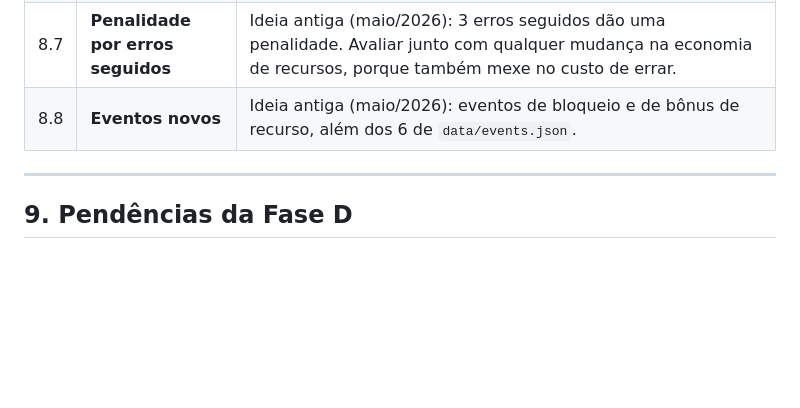
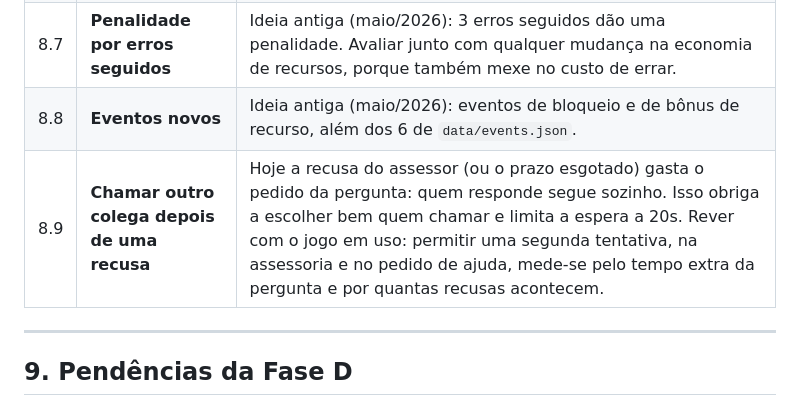
Before and after one commit to vinicius-losekann/pm-the-kpi-master, a Markdown page: _docs/roadmap.md, the part around the change. Rendered like a GitHub page; blank space fills up the shorter version.

Commit message:
docs: roadmap 8.9 (chamar outro colega depois de uma recusa)

```diff
--- a/_docs/roadmap.md
+++ b/_docs/roadmap.md
@@ -94,6 +94,7 @@
 | 8.6 | **Bônus por sequência de acertos** | Ideia antiga (maio/2026): 3 ou mais acertos seguidos dão um bônus de KPI. Valor e regra a definir. |
 | 8.7 | **Penalidade por erros seguidos** | Ideia antiga (maio/2026): 3 erros seguidos dão uma penalidade. Avaliar junto com qualquer mudança na economia de recursos, porque também mexe no custo de errar. |
 | 8.8 | **Eventos novos** | Ideia antiga (maio/2026): eventos de bloqueio e de bônus de recurso, além dos 6 de `data/events.json`. |
+| 8.9 | **Chamar outro colega depois de uma recusa** | Hoje a recusa do assessor (ou o prazo esgotado) gasta o pedido da pergunta: quem responde segue sozinho. Isso obriga a escolher bem quem chamar e limita a espera a 20s. Rever com o jogo em uso: permitir uma segunda tentativa, na assessoria e no pedido de ajuda, mede-se pelo tempo extra da pergunta e por quantas recusas acontecem. |
 
 ---
 
```
